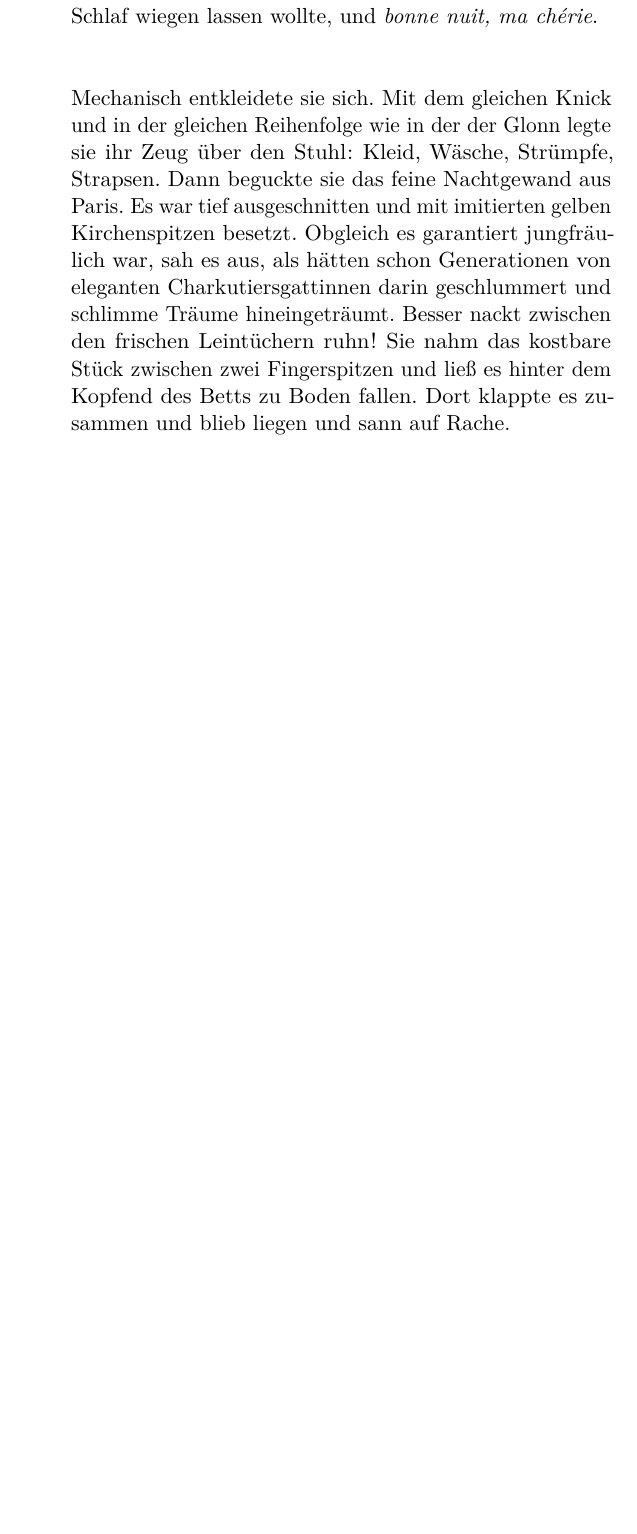
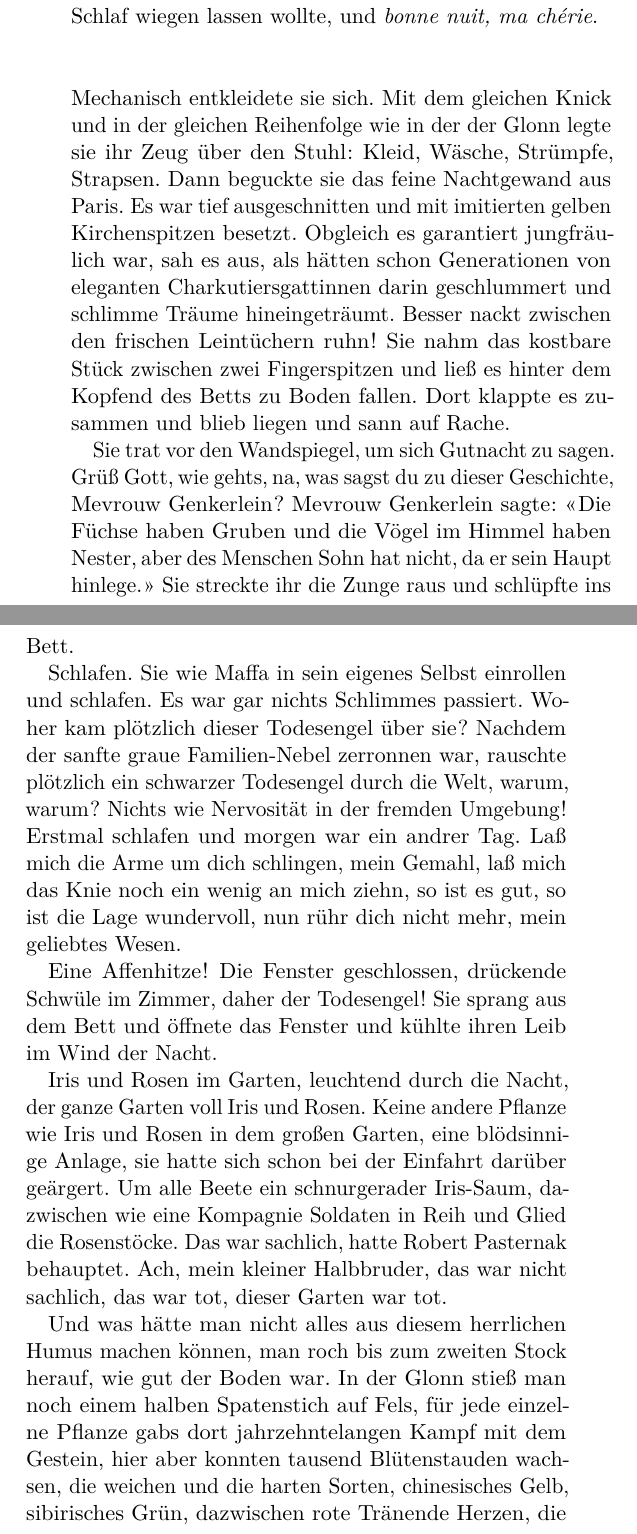
Before and after one commit to robertschimpfle/MaxMohr_DieHeidin, a LaTeX book (Max_Mohr__Die_Heidin/src/main/latex/text.tex, which reads Max_Mohr__Die_Heidin/src/main/latex/kapitel_1_3.tex): part of page 84 of 104 before the commit and two parts of pages 84 and 85 of 108 after it, the two joined at a grey line, cut so that both start at the same text, the shorter picture padded with empty space. Compiled offline with pdfLaTeX.

Commit message:
texterfassung 1/3

```diff
--- a/Max_Mohr__Die_Heidin/src/main/latex/kapitel_1_3.tex
+++ b/Max_Mohr__Die_Heidin/src/main/latex/kapitel_1_3.tex
@@ -160,3 +160,46 @@ Besser nackt zwischen den frischen Leintüchern ruhn\ausr{} Sie nahm
 das kostbare Stück zwischen zwei Fingerspitzen und ließ es
 hinter dem Kopfend des Betts zu Boden fallen. Dort klappte
 es zusammen und blieb liegen und sann auf Rache.
+
+Sie trat vor den Wandspiegel, um sich Gutnacht zu sagen.
+Grüß Gott, wie gehts, na, was sagst du zu dieser Geschichte,
+Mevrouw Genkerlein\frag{} Mevrouw Genkerlein sagte\dopp{} \aa{}Die
+Füchse haben Gruben und die Vögel im Himmel haben Nester,
+aber des Menschen Sohn hat nicht, da er sein Haupt hinlege.\ae{}\eingriff{eS86-1}{hinlege.\ae{} ] hinlege\ae{}.}
+Sie streckte ihr die Zunge raus und schlüpfte ins Bett.
+
+Schlafen. Sie wie Maffa in sein eigenes Selbst einrollen und
+schlafen. Es war gar nichts Schlimmes passiert. Woher kam
+plötzlich dieser Todesengel über sie\frag{} Nachdem der sanfte
+graue Familien-Nebel zerronnen war, rauschte plötzlich ein
+schwarzer Todesengel durch die Welt, warum, warum\frag{}
+Nichts wie Nervosität in der fremden Umgebung\ausr{} Erstmal
+schlafen und morgen war ein andrer Tag. Laß mich die Arme
+um dich schlingen, mein Gemahl, laß mich das Knie noch ein
+wenig an mich ziehn, so ist es gut, so ist die Lage wunder"-%
+voll, nun rühr dich nicht mehr, mein geliebtes Wesen.
+
+Eine Affenhitze\ausr{} Die Fenster geschlossen, drückende Schwüle
+im Zimmer, daher der Todesengel\ausr{} Sie sprang aus dem Bett
+und öffnete das Fenster und kühlte ihren Leib im Wind der
+Nacht.
+
+Iris und Rosen im Garten, leuchtend durch die Nacht, der
+ganze Garten voll Iris und Rosen. Keine andere Pflanze
+wie Iris und Rosen in dem großen Garten, eine blödsinnige
+% Seite 87
+Anlage, sie hatte sich schon bei der Einfahrt darüber geärgert.
+Um alle Beete ein schnurgerader Iris-Saum, dazwischen
+wie eine Kompagnie Soldaten in Reih und Glied die Rosen"-%
+stöcke. Das war sachlich, hatte Robert Pasternak behauptet.
+Ach, mein kleiner Halbbruder, das war nicht sachlich, das war
+tot, dieser Garten war tot.
+
+Und was hätte man nicht alles aus diesem herrlichen Humus
+machen können, man roch bis zum zweiten Stock herauf,
+wie gut der Boden war. In der Glonn stieß man noch einem
+halben Spatenstich auf Fels, für jede einzelne Pflanze gabs
+dort jahrzehntelangen Kampf mit dem Gestein, hier aber
+konnten tausend Blütenstauden wachsen, die weichen und die
+harten Sorten, chinesisches Gelb, sibirisches Grün, dazwischen
+rote Tränende Herzen, die alte deutsche Staude aus der
```
Also changed, not shown: Max_Mohr__Die_Heidin/src/main/latex/kapitel_1_3.tex (29 more changed lines).
